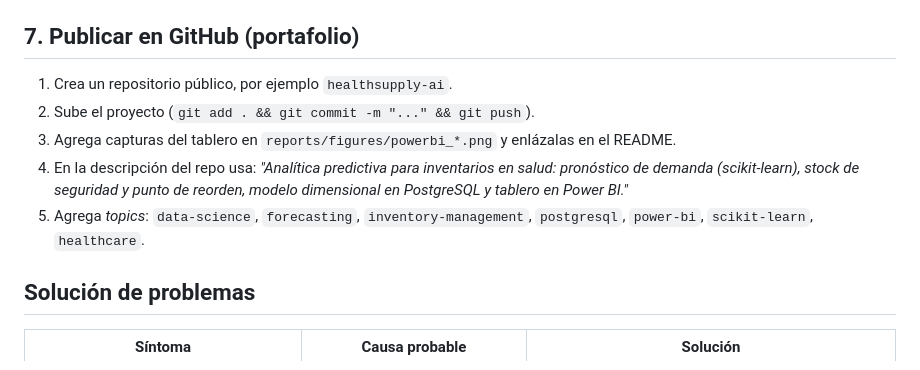
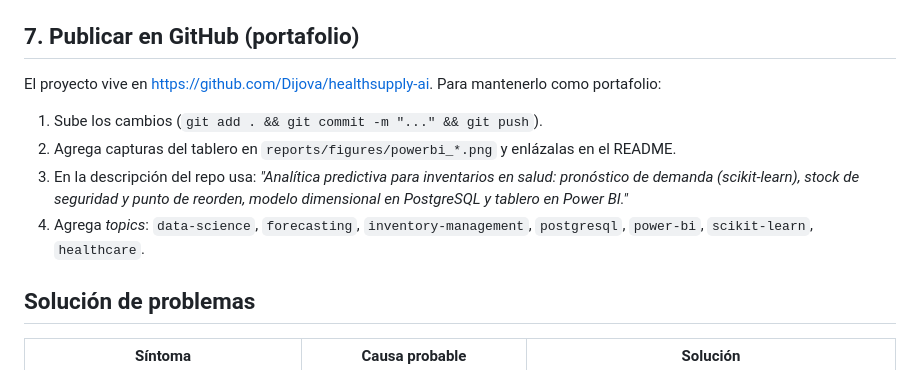
Before and after one commit to Dijova/web, a Markdown page: healthsupply-ai/docs/08_guia_ejecucion.md, the part around one of its changes. Rendered like a GitHub page.

Commit message:
Actualizar guía de ejecución con la URL del repositorio propio
Co-Authored-By: Claude Opus 5.5 <noreply@anthropic.com>
Claude-Session: https://claude.ai/code/session_01Tw6dV3fD4bB21H7Pxw6XkP

```diff
--- a/healthsupply-ai/docs/08_guia_ejecucion.md
+++ b/healthsupply-ai/docs/08_guia_ejecucion.md
@@ -102,11 +102,12 @@ Sigue [07_tablero_power_bi.md](07_tablero_power_bi.md). Sin PostgreSQL: `python
 
 ## 7. Publicar en GitHub (portafolio)
 
-1. Crea un repositorio público, por ejemplo `healthsupply-ai`.
-2. Sube el proyecto (`git add . && git commit -m "..." && git push`).
-3. Agrega capturas del tablero en `reports/figures/powerbi_*.png` y enlázalas en el README.
-4. En la descripción del repo usa: *"Analítica predictiva para inventarios en salud: pronóstico de demanda (scikit-learn), stock de seguridad y punto de reorden, modelo dimensional en PostgreSQL y tablero en Power BI."*
-5. Agrega *topics*: `data-science`, `forecasting`, `inventory-management`, `postgresql`, `power-bi`, `scikit-learn`, `healthcare`.
+El proyecto vive en https://github.com/Dijova/healthsupply-ai. Para mantenerlo como portafolio:
+
+1. Sube los cambios (`git add . && git commit -m "..." && git push`).
+2. Agrega capturas del tablero en `reports/figures/powerbi_*.png` y enlázalas en el README.
+3. En la descripción del repo usa: *"Analítica predictiva para inventarios en salud: pronóstico de demanda (scikit-learn), stock de seguridad y punto de reorden, modelo dimensional en PostgreSQL y tablero en Power BI."*
+4. Agrega *topics*: `data-science`, `forecasting`, `inventory-management`, `postgresql`, `power-bi`, `scikit-learn`, `healthcare`.
 
 ## Solución de problemas
 
```
Also changed, not shown: other parts of healthsupply-ai/docs/08_guia_ejecucion.md (+2 -2 lines).
